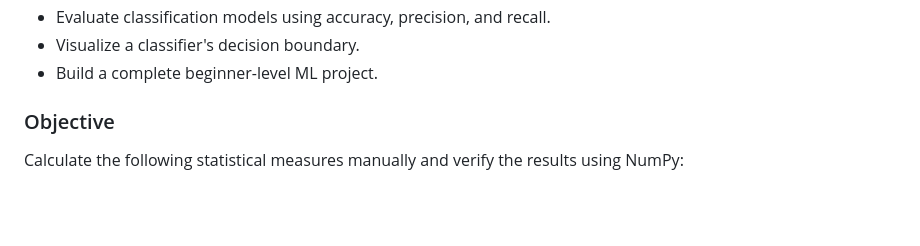
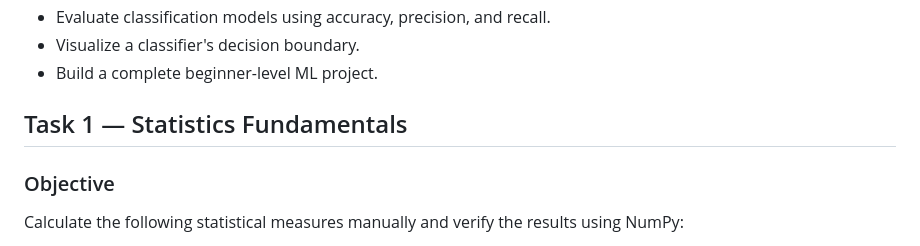
Before and after one commit to SyedMehdiShah05/DevNox_Internship, a Markdown page: Week4/readme.md, the part around the change. Drawn GitHub-style; blank space fills up the shorter version.

```diff
--- a/Week4/readme.md
+++ b/Week4/readme.md
@@ -17,7 +17,7 @@ By completing Week 4, you will learn how to:
 * Visualize a classifier's decision boundary.
 * Build a complete beginner-level ML project.
 
-
+## Task 1 — Statistics Fundamentals
 ### Objective
 
 Calculate the following statistical measures manually and verify the results using NumPy:
```
